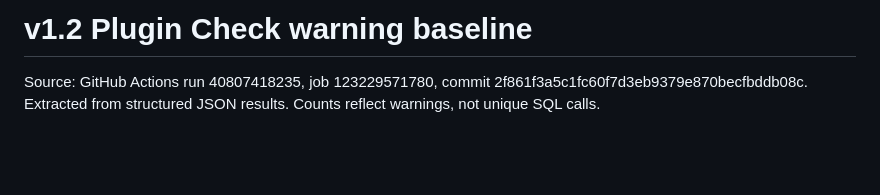
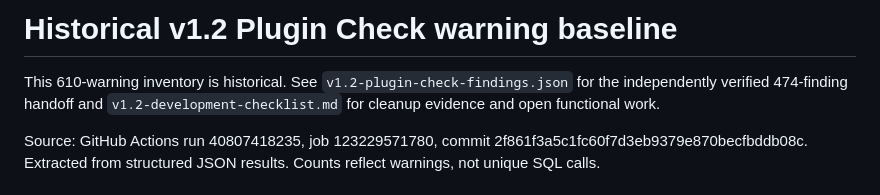
Before and after one commit to cmolnar65/swim-log-evaluation, a Markdown page: docs/v1.2-plugin-check-warning-baseline.md, the part around the change. Drawn GitHub-style; blank space fills up the shorter version.

```diff
--- a/docs/v1.2-plugin-check-warning-baseline.md
+++ b/docs/v1.2-plugin-check-warning-baseline.md
@@ -1,4 +1,6 @@
-# v1.2 Plugin Check warning baseline
+# Historical v1.2 Plugin Check warning baseline
+
+This 610-warning inventory is historical. See `v1.2-plugin-check-findings.json` for the independently verified 474-finding handoff and `v1.2-development-checklist.md` for cleanup evidence and open functional work.
 
 Source: GitHub Actions run 40807418235, job 123229571780, commit 2f861f3a5c1fc60f7d3eb9379e870becfbddb08c. Extracted from structured JSON results. Counts reflect warnings, not unique SQL calls.
 
```
Also changed, not shown: docs/v1.2-development-checklist.md (added, +74 -0 lines).
